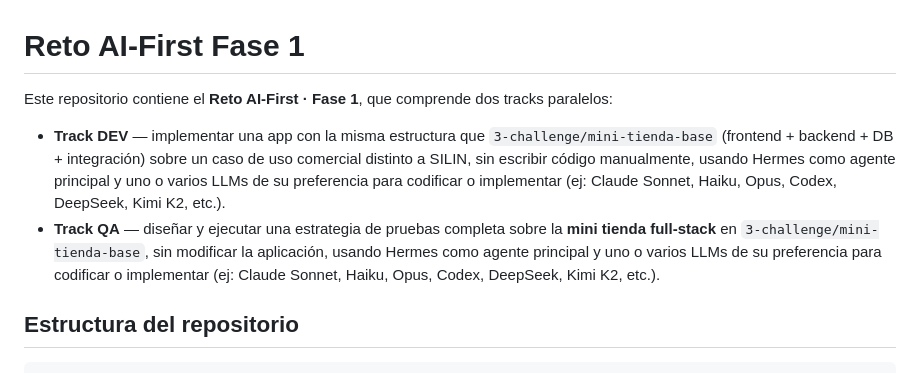
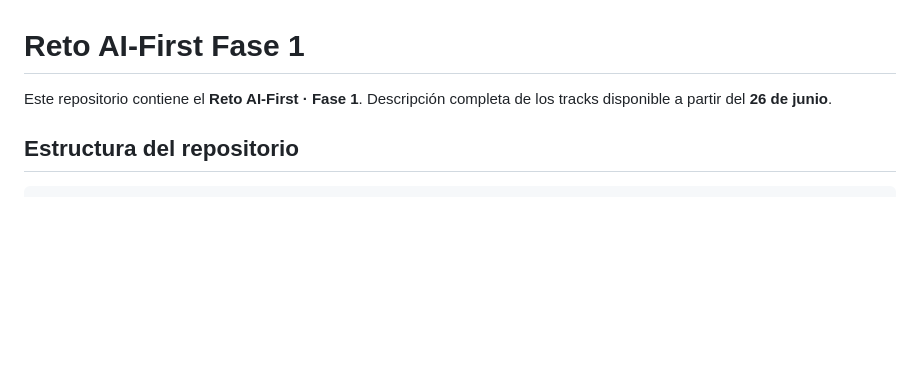
Before and after one commit to diegotrujillo-jikko/reto-ai-first-fase1, a Markdown page: README.md, the part around the change. GitHub-like rendering; blank space fills up the shorter version.

Commit message:
docs: hide track descriptions until Jun 26

```diff
--- a/README.md
+++ b/README.md
@@ -1,9 +1,6 @@
 # Reto AI-First Fase 1
 
-Este repositorio contiene el **Reto AI-First · Fase 1**, que comprende dos tracks paralelos:
-
-- **Track DEV** — implementar una app con la misma estructura que `3-challenge/mini-tienda-base` (frontend + backend + DB + integración) sobre un caso de uso comercial distinto a SILIN, sin escribir código manualmente, usando Hermes como agente principal y uno o varios LLMs de su preferencia para codificar o implementar (ej: Claude Sonnet, Haiku, Opus, Codex, DeepSeek, Kimi K2, etc.).
-- **Track QA** — diseñar y ejecutar una estrategia de pruebas completa sobre la **mini tienda full-stack** en `3-challenge/mini-tienda-base`, sin modificar la aplicación, usando Hermes como agente principal y uno o varios LLMs de su preferencia para codificar o implementar (ej: Claude Sonnet, Haiku, Opus, Codex, DeepSeek, Kimi K2, etc.).
+Este repositorio contiene el **Reto AI-First · Fase 1**. Descripción completa de los tracks disponible a partir del **26 de junio**.
 
 ## Estructura del repositorio
 
```
